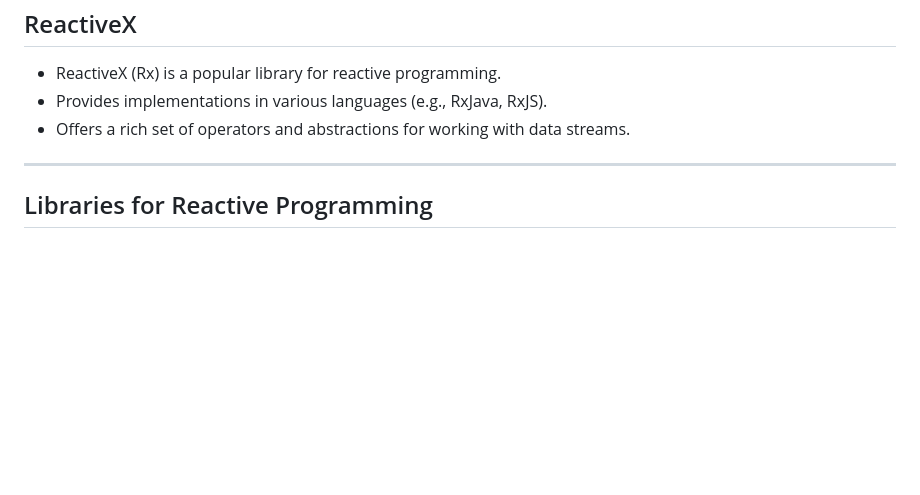
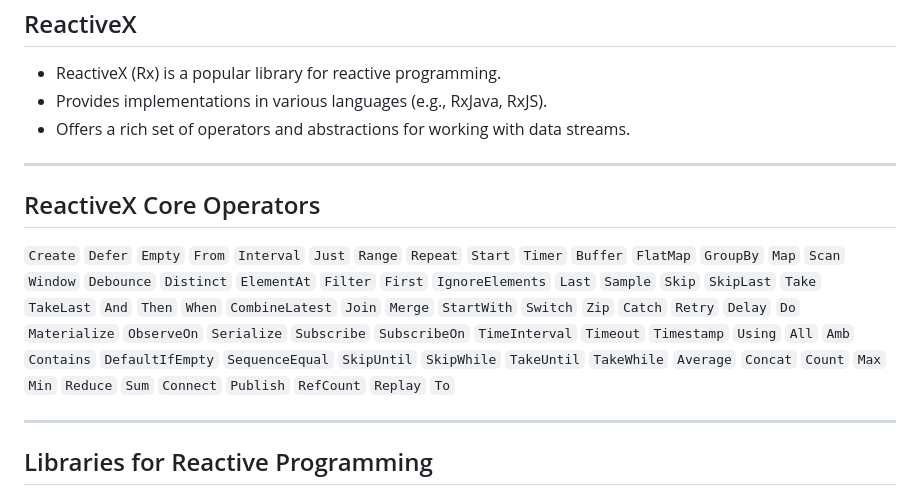
Before and after one commit to alansartorio/IngeSoftTPE, a Markdown page: presentation.md, the part around the change. Rendered like a GitHub page; blank space fills up the shorter version.

Commit message:
Add core reactivex operator list

```diff
--- a/presentation.md
+++ b/presentation.md
@@ -205,6 +205,12 @@ Notice that in this final version, we don't need the Bill class. We have a singl
 
 ---
 
+## ReactiveX Core Operators
+
+`Create` `Defer` `Empty` `From` `Interval` `Just` `Range` `Repeat` `Start` `Timer` `Buffer` `FlatMap` `GroupBy` `Map` `Scan` `Window` `Debounce` `Distinct` `ElementAt` `Filter` `First` `IgnoreElements` `Last` `Sample` `Skip` `SkipLast` `Take` `TakeLast` `And` `Then` `When` `CombineLatest` `Join` `Merge` `StartWith` `Switch` `Zip` `Catch` `Retry` `Delay` `Do` `Materialize` `ObserveOn` `Serialize` `Subscribe` `SubscribeOn` `TimeInterval` `Timeout` `Timestamp` `Using` `All` `Amb` `Contains` `DefaultIfEmpty` `SequenceEqual` `SkipUntil` `SkipWhile` `TakeUntil` `TakeWhile` `Average` `Concat` `Count` `Max` `Min` `Reduce` `Sum` `Connect` `Publish` `RefCount` `Replay` `To`
+
+---
+
 ## Libraries for Reactive Programming
 
 - **RxJava**: Reactive extensions for Java.
```
